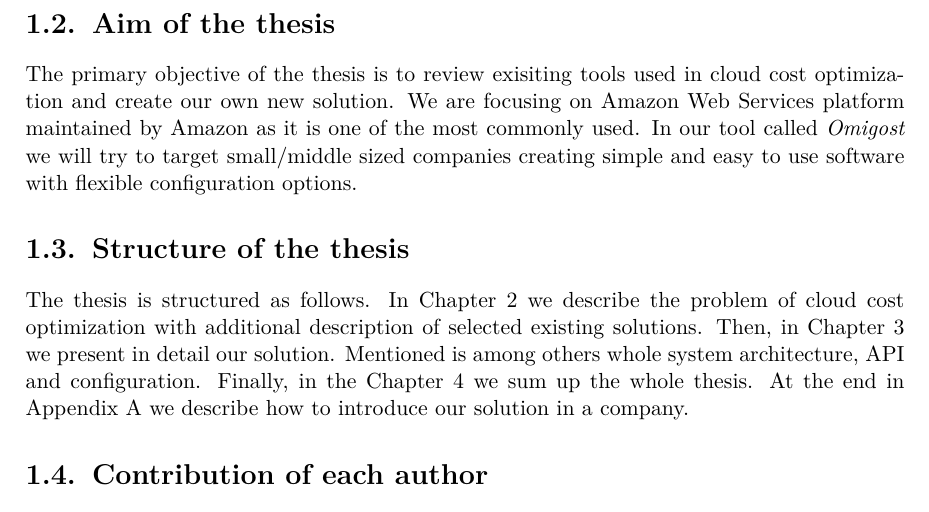
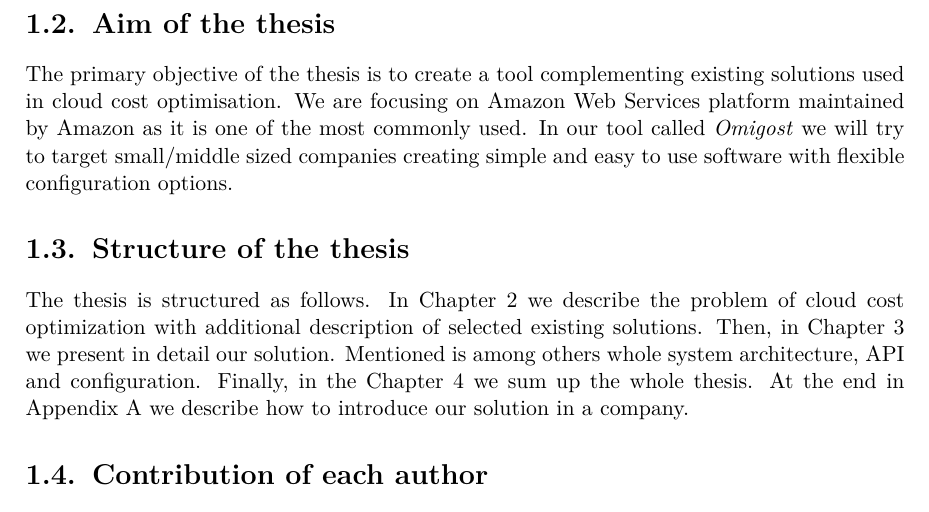
Before and after one commit to Omigost/Docs, a LaTeX thesis (src/thesis.tex): part of page 8 of 13, cut so that both start at the same text. Compiled offline with pdfLaTeX.

Commit message:
Changed an aim of the thesis

```diff
--- a/src/thesis.tex
+++ b/src/thesis.tex
@@ -160,7 +160,7 @@ Instytut Informatyki\\
 
     \section{Aim of the thesis}
 
-    The primary objective of the thesis is to review exisiting tools used in cloud cost optimization and create our own new solution. We are focusing on Amazon Web Services platform maintained by Amazon as it is one of the most commonly used.
+    The primary objective of the thesis is to create a tool complementing existing solutions used in cloud cost optimisation. We are focusing on Amazon Web Services platform maintained by Amazon as it is one of the most commonly used.
     In our tool called \textit{Omigost} we will try to target small/middle sized companies creating simple and easy to use software with flexible configuration options.
 
     \section{Structure of the thesis}
```
Also changed, not shown: dist/introduction.pdf, dist/thesis.pdf.
